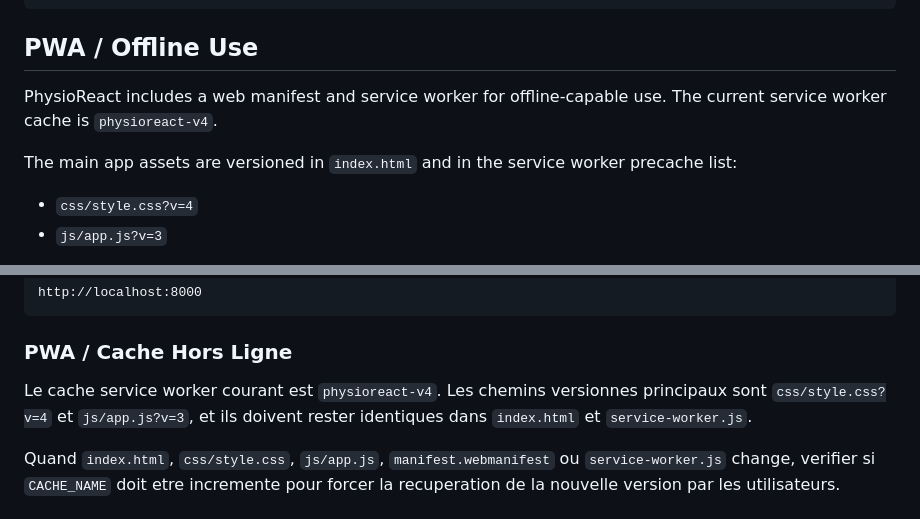
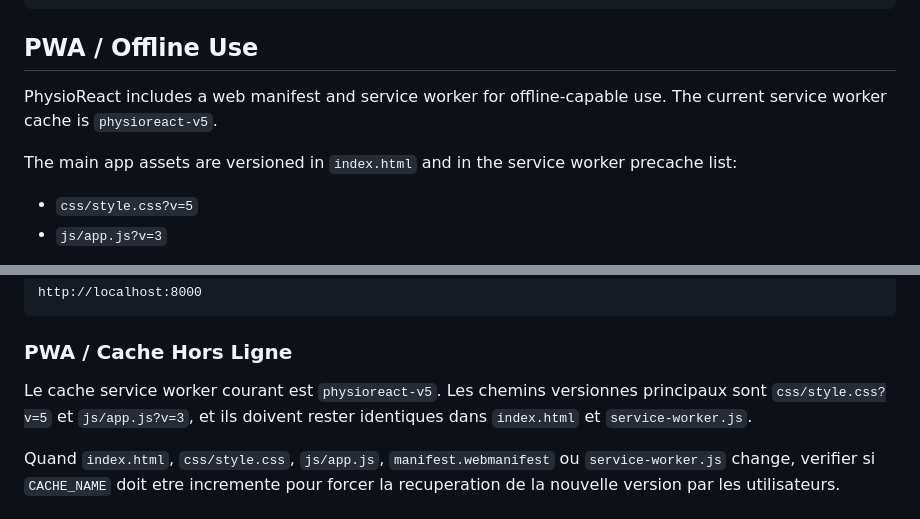
Before and after one commit to Sebrbo/PhysioReact, a Markdown page: README.md, 2 parts joined by grey strips. GitHub-like rendering.

Commit message:
Document PWA cache v5 assets

```diff
--- a/README.md
+++ b/README.md
@@ -82,11 +82,11 @@ http://localhost:8000
 
 ## PWA / Offline Use
 
-PhysioReact includes a web manifest and service worker for offline-capable use. The current service worker cache is `physioreact-v4`.
+PhysioReact includes a web manifest and service worker for offline-capable use. The current service worker cache is `physioreact-v5`.
 
 The main app assets are versioned in `index.html` and in the service worker precache list:
 
-- `css/style.css?v=4`
+- `css/style.css?v=5`
 - `js/app.js?v=3`
 
 When changing app shell files such as `index.html`, `css/style.css`, `js/app.js`, `manifest.webmanifest`, or `service-worker.js`, check whether the service worker `CACHE_NAME` must be incremented so users receive the latest version. Keep versioned asset paths aligned between `index.html` and `service-worker.js`.
@@ -162,7 +162,7 @@ http://localhost:8000
 
 ### PWA / Cache Hors Ligne
 
-Le cache service worker courant est `physioreact-v4`. Les chemins versionnes principaux sont `css/style.css?v=4` et `js/app.js?v=3`, et ils doivent rester identiques dans `index.html` et `service-worker.js`.
+Le cache service worker courant est `physioreact-v5`. Les chemins versionnes principaux sont `css/style.css?v=5` et `js/app.js?v=3`, et ils doivent rester identiques dans `index.html` et `service-worker.js`.
 
 Quand `index.html`, `css/style.css`, `js/app.js`, `manifest.webmanifest` ou `service-worker.js` change, verifier si `CACHE_NAME` doit etre incremente pour forcer la recuperation de la nouvelle version par les utilisateurs.
 
```
